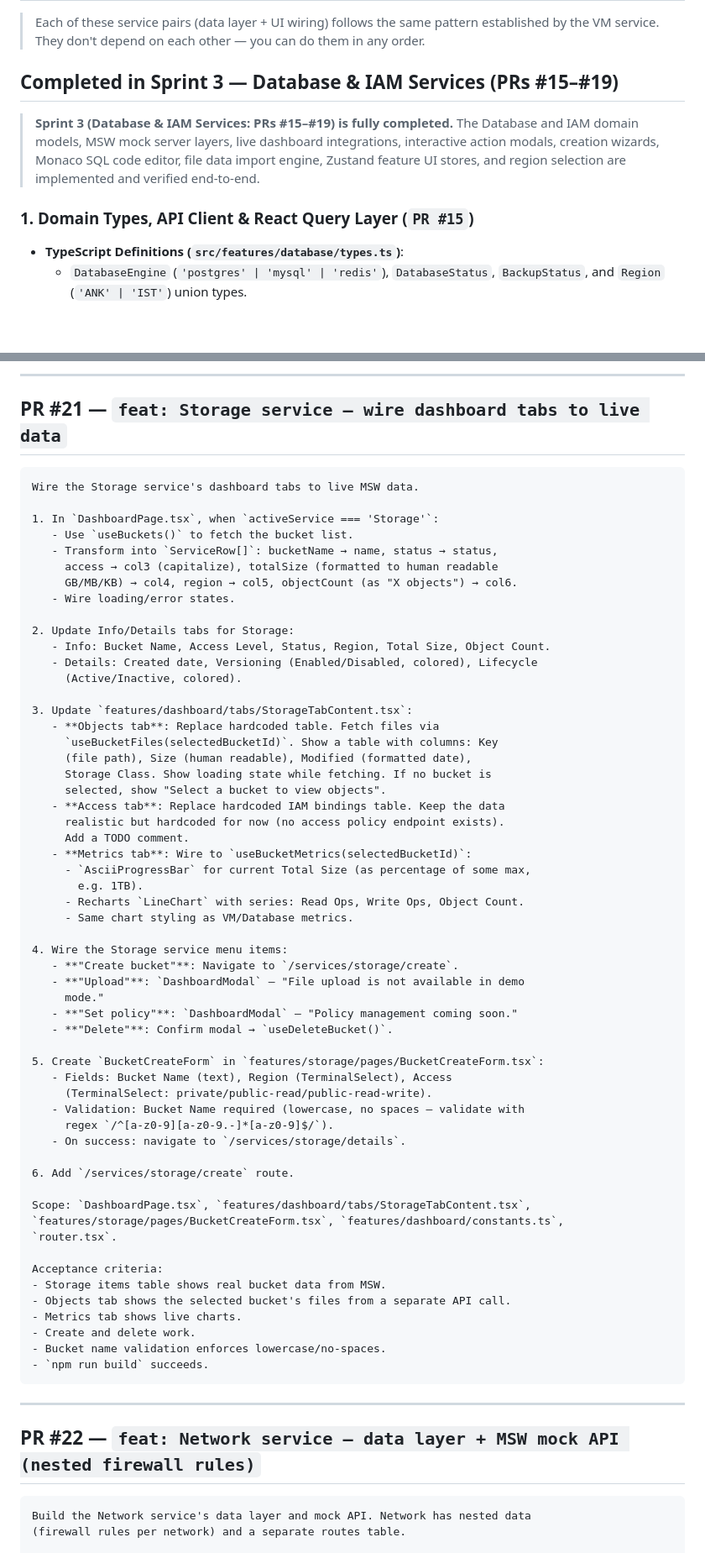
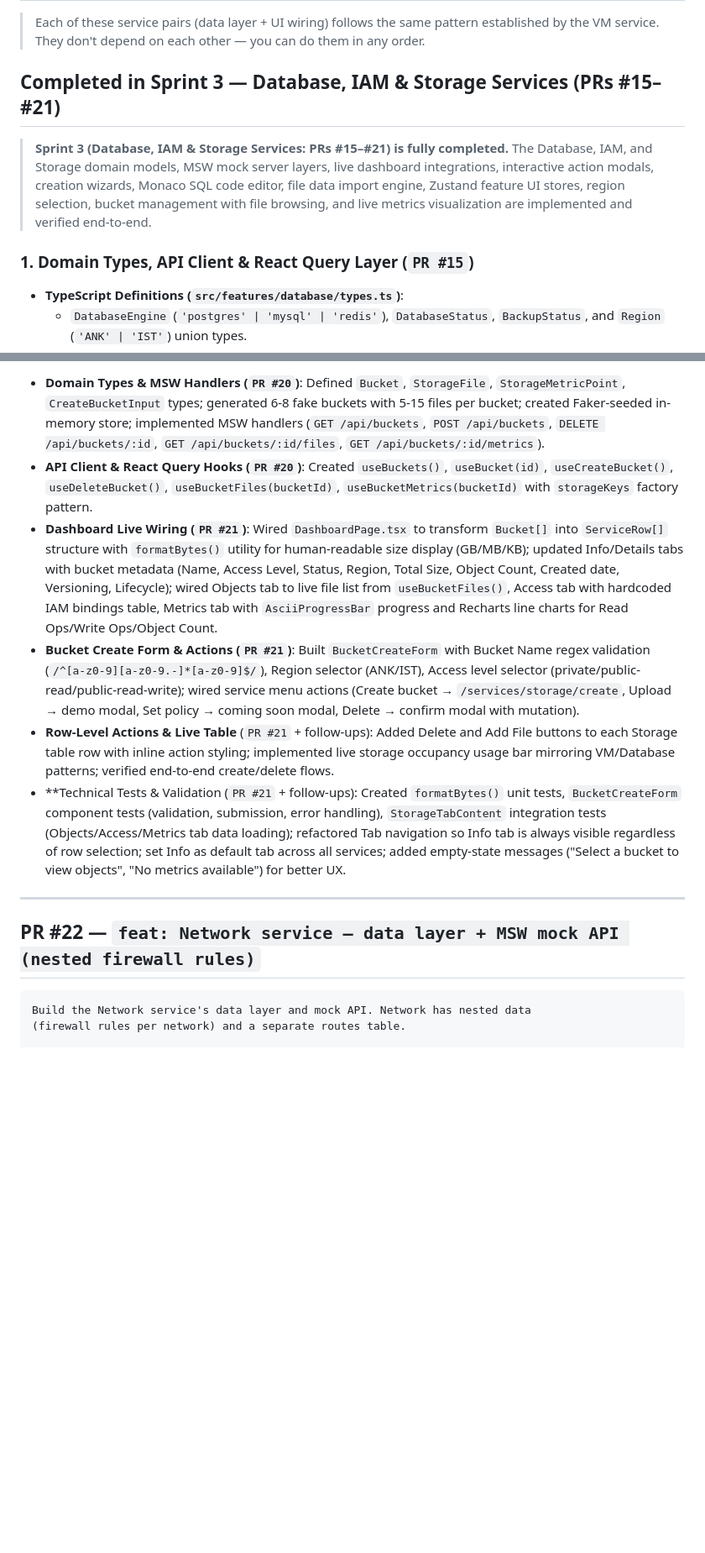
Before and after one commit to freecloudinitiative/frontend, a Markdown page: .antigravity/pr-prompts.md, 2 parts joined by grey strips. Shown at 84% size. GitHub-like rendering; blank space fills up the shorter version.

Commit message:
update pr prompt file

`````diff
--- a/.antigravity/pr-prompts.md
+++ b/.antigravity/pr-prompts.md
@@ -139,11 +143,12 @@ src/
 > established by the VM service. They don't depend on each other — you can do them
 > in any order.
 
-## Completed in Sprint 3 — Database & IAM Services (PRs #15–#19)
+## Completed in Sprint 3 — Database, IAM & Storage Services (PRs #15–#21)
 
-> **Sprint 3 (Database & IAM Services: PRs #15–#19) is fully completed.** The Database and IAM domain models, MSW mock server layers, live dashboard integrations, interactive action modals, creation wizards, Monaco SQL code editor, file data import engine, Zustand feature UI stores, and region selection are implemented and verified end-to-end.
+> **Sprint 3 (Database, IAM & Storage Services: PRs #15–#21) is fully completed.** The Database, IAM, and Storage domain models, MSW mock server layers, live dashboard integrations, interactive action modals, creation wizards, Monaco SQL code editor, file data import engine, Zustand feature UI stores, region selection, bucket management with file browsing, and live metrics visualization are implemented and verified end-to-end.
 
 ### 1. Domain Types, API Client & React Query Layer (`PR #15`)
+
 - **TypeScript Definitions (`src/features/database/types.ts`)**:
   - `DatabaseEngine` (`'postgres' | 'mysql' | 'redis'`), `DatabaseStatus`, `BackupStatus`, and `Region` (`'ANK' | 'IST'`) union types.
   - `Database` domain entity model, `DatabaseMetricPoint`, `CreateDatabaseInput`, `UpdateDatabaseInput`, `SqlExecutionResult`, and `ImportOptions`.
@@ -284,71 +246,15 @@ Acceptance criteria:
----
-
-## PR #21 — `feat: Storage service — wire dashboard tabs to live data`
-
-````markdown
-Wire the Storage service's dashboard tabs to live MSW data.
-
-1. In `DashboardPage.tsx`, when `activeService === 'Storage'`:
-   - Use `useBuckets()` to fetch the bucket list.
-   - Transform into `ServiceRow[]`: bucketName → name, status → status,
-     access → col3 (capitalize), totalSize (formatted to human readable
-     GB/MB/KB) → col4, region → col5, objectCount (as "X objects") → col6.
-   - Wire loading/error states.
-
-2. Update Info/Details tabs for Storage:
-   - Info: Bucket Name, Access Level, Status, Region, Total Size, Object Count.
-   - Details: Created date, Versioning (Enabled/Disabled, colored), Lifecycle
-     (Active/Inactive, colored).
-
-3. Update `features/dashboard/tabs/StorageTabContent.tsx`:
-   - **Objects tab**: Replace hardcoded table. Fetch files via
-     `useBucketFiles(selectedBucketId)`. Show a table with columns: Key
-     (file path), Size (human readable), Modified (formatted date),
-     Storage Class. Show loading state while fetching. If no bucket is
-     selected, show "Select a bucket to view objects".
-   - **Access tab**: Replace hardcoded IAM bindings table. Keep the data
-     realistic but hardcoded for now (no access policy endpoint exists).
-     Add a TODO comment.
-   - **Metrics tab**: Wire to `useBucketMetrics(selectedBucketId)`:
-     - `AsciiProgressBar` for current Total Size (as percentage of some max,
-       e.g. 1TB).
-     - Recharts `LineChart` with series: Read Ops, Write Ops, Object Count.
-     - Same chart styling as VM/Database metrics.
-
-4. Wire the Storage service menu items:
-   - **"Create bucket"**: Navigate to `/services/storage/create`.
-   - **"Upload"**: `DashboardModal` — "File upload is not available in demo
-     mode."
-   - **"Set policy"**: `DashboardModal` — "Policy management coming soon."
-   - **"Delete"**: Confirm modal → `useDeleteBucket()`.
-
-5. Create `BucketCreateForm` in `features/storage/pages/BucketCreateForm.tsx`:
-   - Fields: Bucket Name (text), Region (TerminalSelect), Access
-     (TerminalSelect: private/public-read/public-read-write).
-   - Validation: Bucket Name required (lowercase, no spaces — validate with
-     regex `/^[a-z0-9][a-z0-9.-]*[a-z0-9]$/`).
-   - On success: navigate to `/services/storage/details`.
-
-6. Add `/services/storage/create` route.
-
-Scope: `DashboardPage.tsx`, `features/dashboard/tabs/StorageTabContent.tsx`,
-`features/storage/pages/BucketCreateForm.tsx`, `features/dashboard/constants.ts`,
-`router.tsx`.
-
-Acceptance criteria:
-- Storage items table shows real bucket data from MSW.
-- Objects tab shows the selected bucket's files from a separate API call.
-- Metrics tab shows live charts.
-- Create and delete work.
-- Bucket name validation enforces lowercase/no-spaces.
-- `npm run build` succeeds.
-````
+- **Domain Types & MSW Handlers (`PR #20`)**: Defined `Bucket`, `StorageFile`, `StorageMetricPoint`, `CreateBucketInput` types; generated 6-8 fake buckets with 5-15 files per bucket; created Faker-seeded in-memory store; implemented MSW handlers (`GET /api/buckets`, `POST /api/buckets`, `DELETE /api/buckets/:id`, `GET /api/buckets/:id/files`, `GET /api/buckets/:id/metrics`).
+- **API Client & React Query Hooks (`PR #20`)**: Created `useBuckets()`, `useBucket(id)`, `useCreateBucket()`, `useDeleteBucket()`, `useBucketFiles(bucketId)`, `useBucketMetrics(bucketId)` with `storageKeys` factory pattern.
+- **Dashboard Live Wiring (`PR #21`)**: Wired `DashboardPage.tsx` to transform `Bucket[]` into `ServiceRow[]` structure with `formatBytes()` utility for human-readable size display (GB/MB/KB); updated Info/Details tabs with bucket metadata (Name, Access Level, Status, Region, Total Size, Object Count, Created date, Versioning, Lifecycle); wired Objects tab to live file list from `useBucketFiles()`, Access tab with hardcoded IAM bindings table, Metrics tab with `AsciiProgressBar` progress and Recharts line charts for Read Ops/Write Ops/Object Count.
+- **Bucket Create Form & Actions (`PR #21`)**: Built `BucketCreateForm` with Bucket Name regex validation (`/^[a-z0-9][a-z0-9.-]*[a-z0-9]$/`), Region selector (ANK/IST), Access level selector (private/public-read/public-read-write); wired service menu actions (Create bucket → `/services/storage/create`, Upload → demo modal, Set policy → coming soon modal, Delete → confirm modal with mutation).
+- **Row-Level Actions & Live Table** (`PR #21` + follow-ups): Added Delete and Add File buttons to each Storage table row with inline action styling; implemented live storage occupancy usage bar mirroring VM/Database patterns; verified end-to-end create/delete flows.
+- \*\*Technical Tests & Validation (`PR #21` + follow-ups): Created `formatBytes()` unit tests, `BucketCreateForm` component tests (validation, submission, error handling), `StorageTabContent` integration tests (Objects/Access/Metrics tab data loading); refactored Tab navigation so Info tab is always visible regardless of row selection; set Info as default tab across all services; added empty-state messages ("Select a bucket to view objects", "No metrics available") for better UX.
 
 ---
 
 ## PR #22 — `feat: Network service — data layer + MSW mock API (nested firewall rules)`
 
-````markdown
+```markdown
 Build the Network service's data layer and mock API. Network has nested data
 (firewall rules per network) and a separate routes table.
 
`````
Also changed, not shown: other parts of .antigravity/pr-prompts.md (+86 -108 lines).
